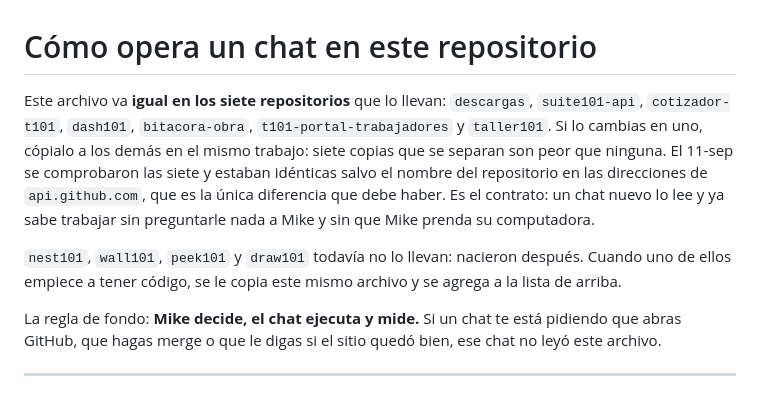
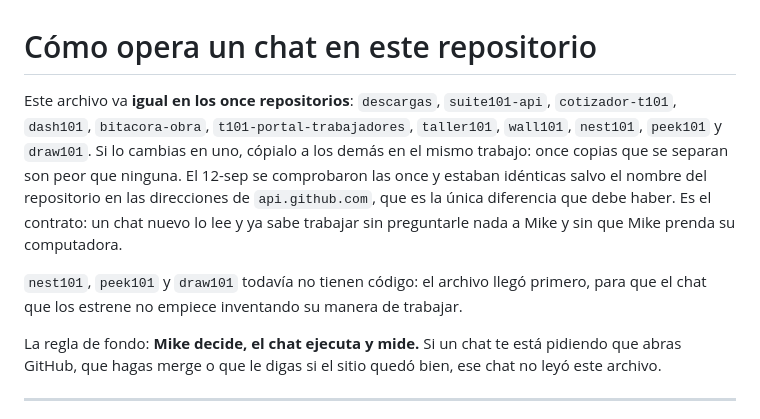
Before and after one commit to mikebalcazar/cotizador-t101, a Markdown page: OPERAR.md, the part around the change. Rendered like a GitHub page.

Commit message:
OPERAR.md: las once copias, también en wall101, nest101, peek101 y draw101 (cierre de T2)
Qué: los cuatro repositorios que nacieron después ya llevan el contrato de
cómo opera un chat, y la cabecera lo dice: son once copias, no siete. En los
tres que todavía no tienen código el archivo llega primero, para que el chat
que los estrene no invente su manera de trabajar.

Por qué: la T2 del arranque del Jr. pedía las once y quedaron siete; el hueco
se arrastró hasta la regla del wall de anoche, que también se propagó sólo a
siete.

Cómo se probó: las once copias, normalizando el nombre del repositorio en las
siete direcciones de api.github.com, dan la misma huella sha256. Es la única
diferencia que debe haber entre ellas.

Co-Authored-By: Claude Opus 5 <noreply@anthropic.com>
Claude-Session: https://claude.ai/code/session_01VeGfGRoAAn4NpYgpRDmH2V

```diff
--- a/OPERAR.md
+++ b/OPERAR.md
@@ -1,17 +1,18 @@
 # Cómo opera un chat en este repositorio
 
-Este archivo va **igual en los siete repositorios** que lo llevan:
-`descargas`, `suite101-api`, `cotizador-t101`, `dash101`, `bitacora-obra`,
-`t101-portal-trabajadores` y `taller101`. Si lo cambias en uno, cópialo a los
-demás en el mismo trabajo: siete copias que se separan son peor que ninguna.
-El 11-sep se comprobaron las siete y estaban idénticas salvo el nombre del
-repositorio en las direcciones de `api.github.com`, que es la única diferencia
-que debe haber. Es el contrato: un chat nuevo lo lee y ya sabe trabajar sin
-preguntarle nada a Mike y sin que Mike prenda su computadora.
+Este archivo va **igual en los once repositorios**: `descargas`,
+`suite101-api`, `cotizador-t101`, `dash101`, `bitacora-obra`,
+`t101-portal-trabajadores`, `taller101`, `wall101`, `nest101`, `peek101` y
+`draw101`. Si lo cambias en uno, cópialo a los demás en el mismo trabajo: once
+copias que se separan son peor que ninguna. El 12-sep se comprobaron las once
+y estaban idénticas salvo el nombre del repositorio en las direcciones de
+`api.github.com`, que es la única diferencia que debe haber. Es el contrato:
+un chat nuevo lo lee y ya sabe trabajar sin preguntarle nada a Mike y sin que
+Mike prenda su computadora.
 
-`nest101`, `wall101`, `peek101` y `draw101` todavía no lo llevan: nacieron
-después. Cuando uno de ellos empiece a tener código, se le copia este mismo
-archivo y se agrega a la lista de arriba.
+`nest101`, `peek101` y `draw101` todavía no tienen código: el archivo llegó
+primero, para que el chat que los estrene no empiece inventando su manera de
+trabajar.
 
 La regla de fondo: **Mike decide, el chat ejecuta y mide.** Si un chat te está
 pidiendo que abras GitHub, que hagas merge o que le digas si el sitio quedó
```
